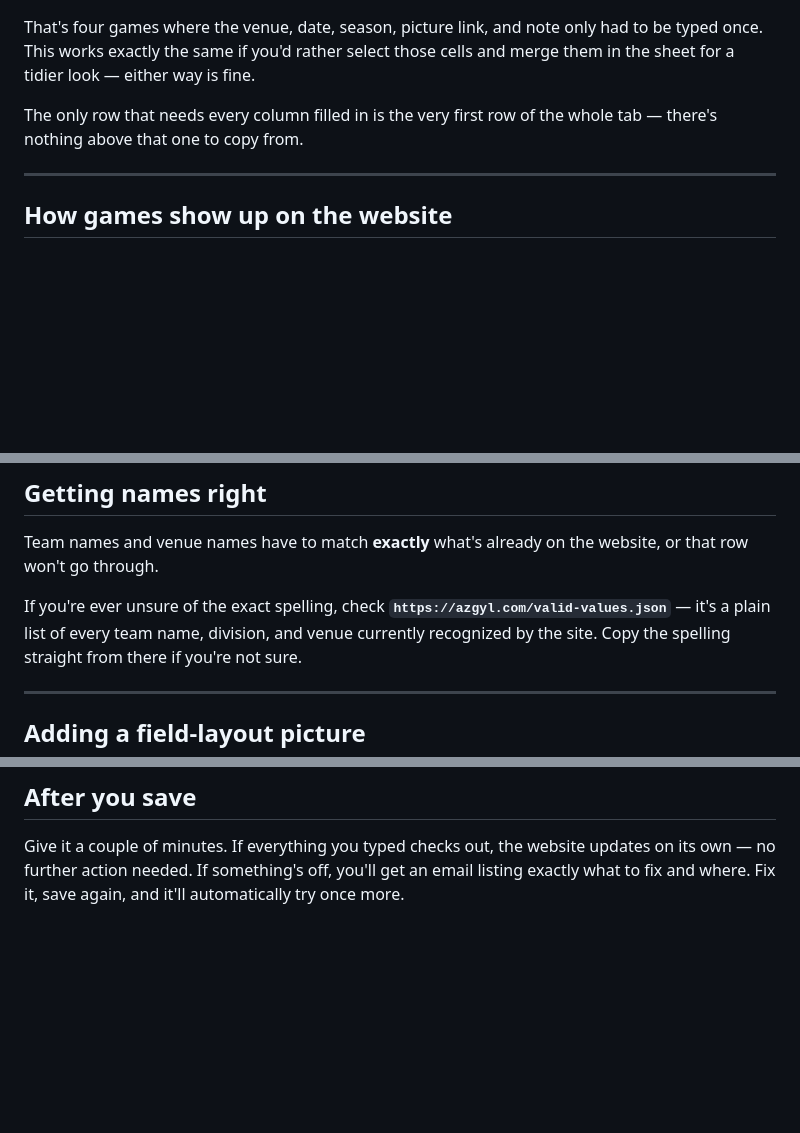
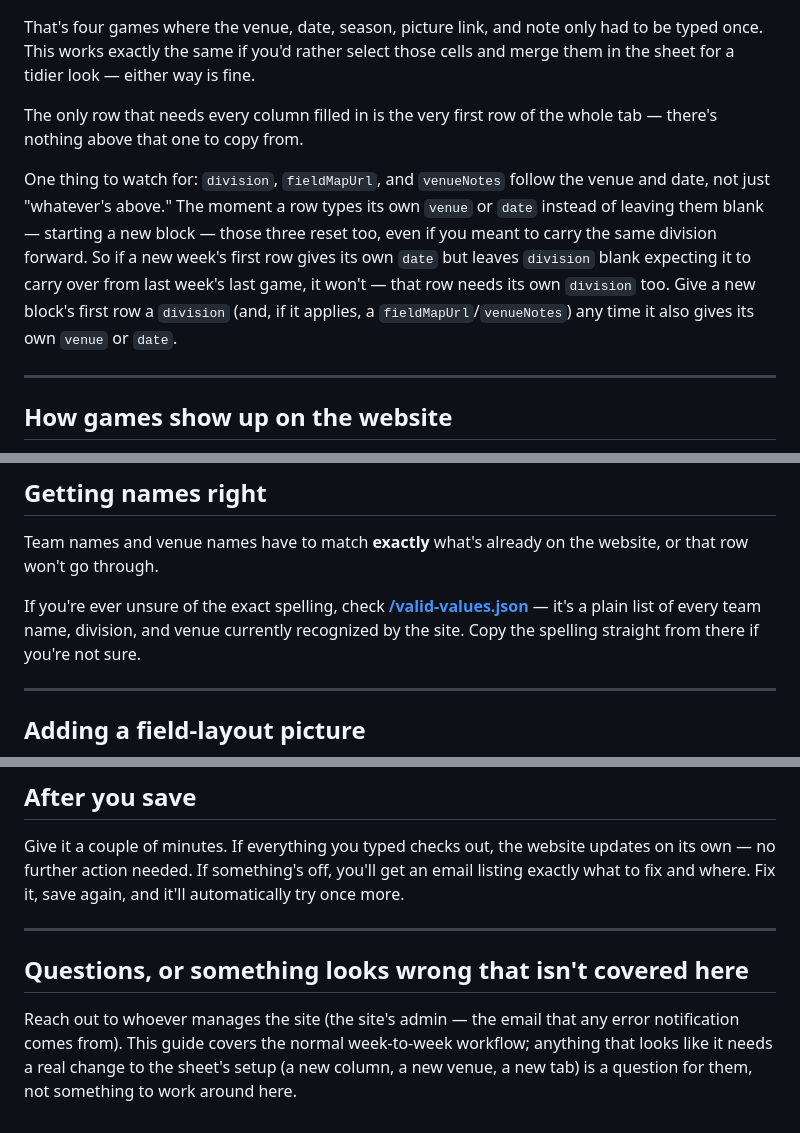
Before and after one commit to mkes99/azgyl, a Markdown page: SHEET_ENTRY_GUIDE.md, 3 parts joined by grey strips. Drawn GitHub-style; blank space fills up the shorter version.

```diff
--- a/SHEET_ENTRY_GUIDE.md
+++ b/SHEET_ENTRY_GUIDE.md
@@ -110,6 +110,17 @@ way is fine.
 The only row that needs every column filled in is the very first row of
 the whole tab — there's nothing above that one to copy from.
 
+One thing to watch for: `division`, `fieldMapUrl`, and `venueNotes`
+follow the venue and date, not just "whatever's above." The moment a
+row types its own `venue` or `date` instead of leaving them blank —
+starting a new block — those three reset too, even if you meant to
+carry the same division forward. So if a new week's first row gives its
+own `date` but leaves `division` blank expecting it to carry over from
+last week's last game, it won't — that row needs its own `division`
+too. Give a new block's first row a `division` (and, if it applies, a
+`fieldMapUrl`/`venueNotes`) any time it also gives its own `venue` or
+`date`.
+
 ---
 
 ## How games show up on the website
@@ -136,7 +147,7 @@ Team names and venue names have to match **exactly** what's already on
 the website, or that row won't go through.
 
 If you're ever unsure of the exact spelling, check
-**`https://azgyl.com/valid-values.json`** — it's a plain list of every
+**[/valid-values.json](/valid-values.json)** — it's a plain list of every
 team name, division, and venue currently recognized by the site. Copy
 the spelling straight from there if you're not sure.
 
@@ -271,3 +282,13 @@ Give it a couple of minutes. If everything you typed checks out, the
 website updates on its own — no further action needed. If something's
 off, you'll get an email listing exactly what to fix and where. Fix it,
 save again, and it'll automatically try once more.
+
+---
+
+## Questions, or something looks wrong that isn't covered here
+
+Reach out to whoever manages the site (the site's admin — the email
+that any error notification comes from). This guide covers the normal
+week-to-week workflow; anything that looks like it needs a real change
+to the sheet's setup (a new column, a new venue, a new tab) is a
+question for them, not something to work around here.
```
Also changed, not shown: SHEET_SEED_DATA.md (+20 -14 lines).
